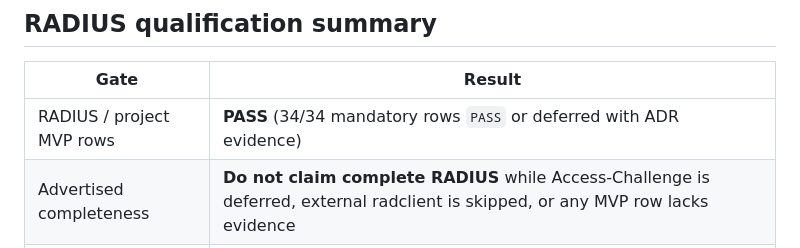
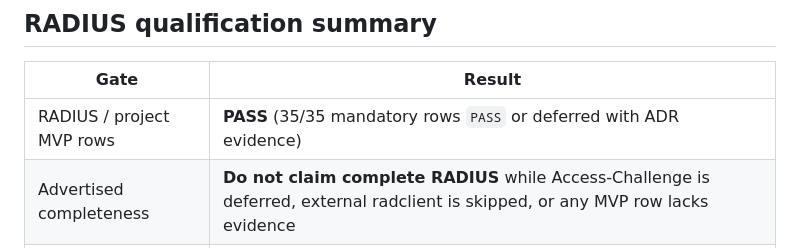
Before and after one commit to hilather/go-lab-tacacs-mcp, a Markdown page: docs/generated/conformance.md, the part around the change. GitHub-like rendering.

```diff
--- a/docs/generated/conformance.md
+++ b/docs/generated/conformance.md
@@ -19,7 +19,7 @@ Mandatory RFC 8907/9887 server rows are qualified with linked evidence IDs. Devi
 
 | Gate | Result |
 |---|---|
-| RADIUS / project MVP rows | **PASS** (34/34 mandatory rows `PASS` or deferred with ADR evidence) |
+| RADIUS / project MVP rows | **PASS** (35/35 mandatory rows `PASS` or deferred with ADR evidence) |
 | Advertised completeness | **Do not claim complete RADIUS** while Access-Challenge is deferred, external radclient is skipped, or any MVP row lacks evidence |
 | Independent software peer | `internal/radius/testclient` (separate codec) |
 | External radclient / Cisco IOL | **SKIP** unless recorded in `docs/INTEROP.md`; a skip is not RADIUS PASS |
```
